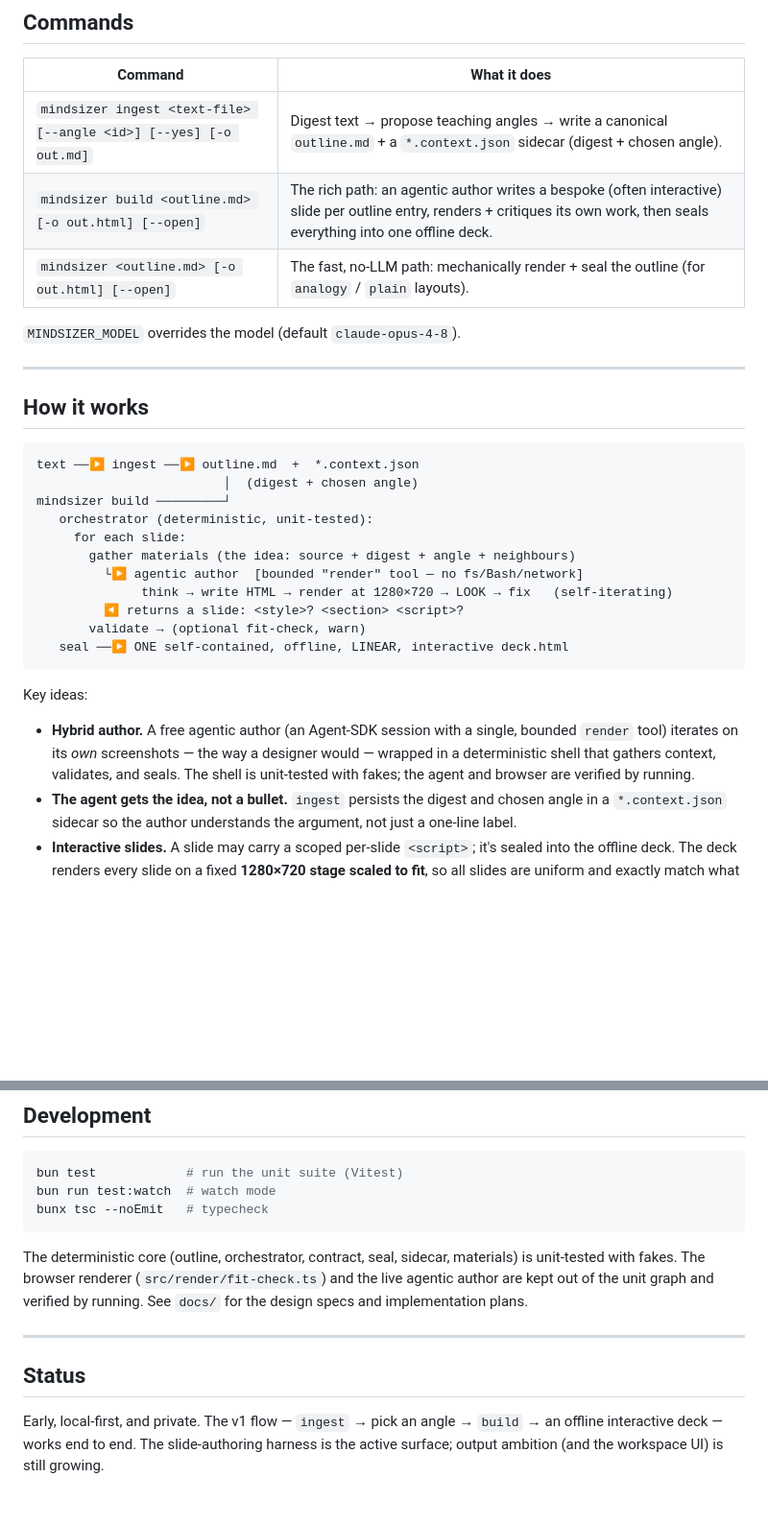
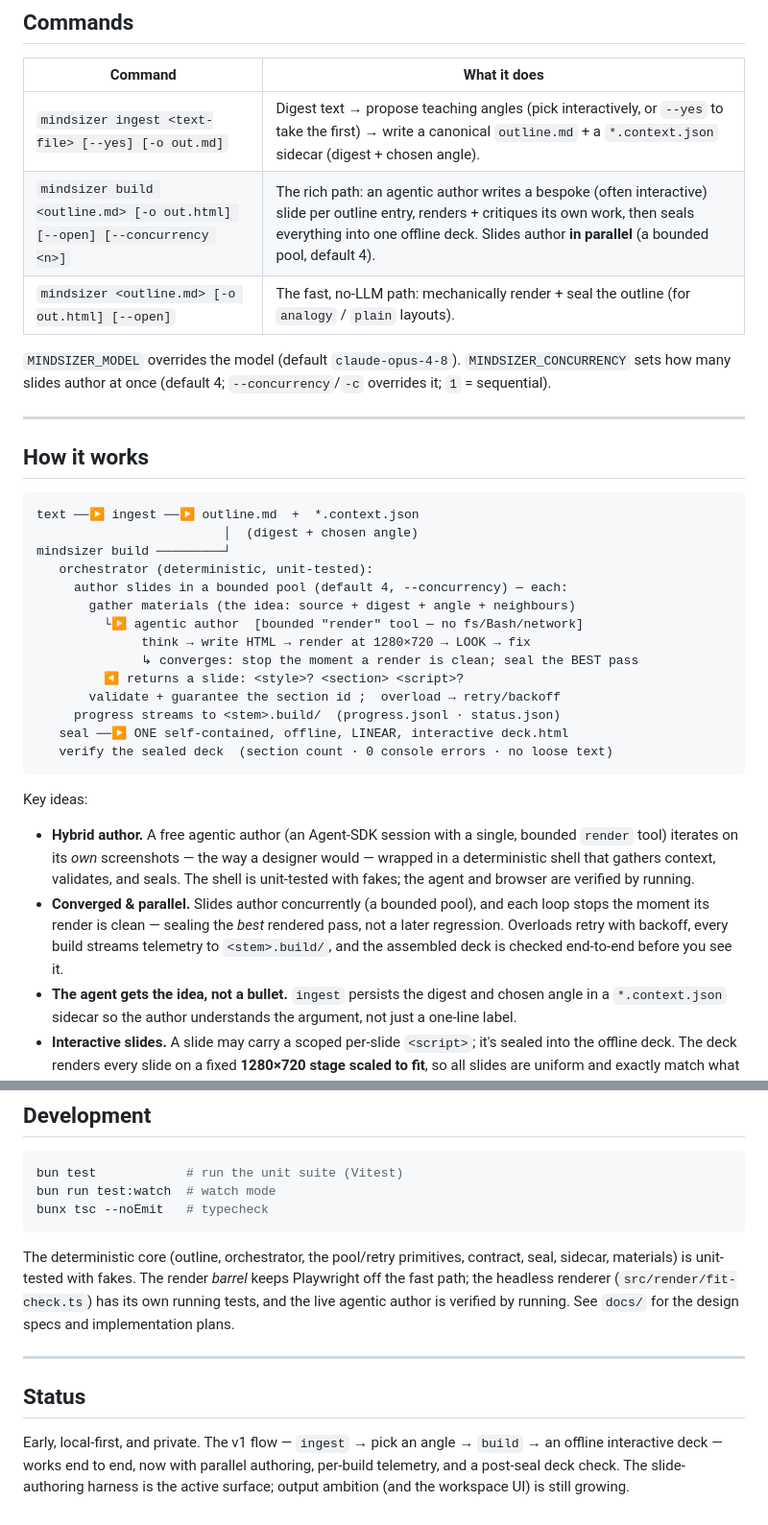
Before and after one commit to funclosure/mindsizer, a Markdown page: README.md, 2 parts joined by grey strips. Shown at 96% size. Drawn GitHub-style; blank space fills up the shorter version.

Commit message:
docs: refresh README for converge + parallel authoring
- drop --angle (ingest regenerates angle ids each run; --yes / interactive pick are the real options)
- document --concurrency / MINDSIZER_CONCURRENCY (default 4)
- refresh how-it-works diagram: bounded parallel pool, converge/seal-best, retry, .build/ telemetry, post-seal verify
- correct the fit-check testing claim (it has its own running tests; the barrel is what keeps Playwright off the fast path)
- note parallel/telemetry/deck-check in Status

Co-Authored-By: Claude Opus 4.8 <noreply@anthropic.com>

````diff
--- a/README.md
+++ b/README.md
@@ -76,11 +76,11 @@ Navigate with **→ / ← / Space**. On interactive slides, click or drag the co
 
 | Command | What it does |
 | --- | --- |
-| `mindsizer ingest <text-file> [--angle <id>] [--yes] [-o out.md]` | Digest text → propose teaching angles → write a canonical `outline.md` + a `*.context.json` sidecar (digest + chosen angle). |
-| `mindsizer build <outline.md> [-o out.html] [--open]` | The rich path: an agentic author writes a bespoke (often interactive) slide per outline entry, renders + critiques its own work, then seals everything into one offline deck. |
+| `mindsizer ingest <text-file> [--yes] [-o out.md]` | Digest text → propose teaching angles (pick interactively, or `--yes` to take the first) → write a canonical `outline.md` + a `*.context.json` sidecar (digest + chosen angle). |
+| `mindsizer build <outline.md> [-o out.html] [--open] [--concurrency <n>]` | The rich path: an agentic author writes a bespoke (often interactive) slide per outline entry, renders + critiques its own work, then seals everything into one offline deck. Slides author **in parallel** (a bounded pool, default 4). |
 | `mindsizer <outline.md> [-o out.html] [--open]` | The fast, no-LLM path: mechanically render + seal the outline (for `analogy` / `plain` layouts). |
 
-`MINDSIZER_MODEL` overrides the model (default `claude-opus-4-8`).
+`MINDSIZER_MODEL` overrides the model (default `claude-opus-4-8`). `MINDSIZER_CONCURRENCY` sets how many slides author at once (default 4; `--concurrency`/`-c` overrides it; `1` = sequential).
 
 ---
 
@@ -91,18 +91,22 @@ text ──▶ ingest ──▶ outline.md  +  *.context.json
                          │  (digest + chosen angle)
 mindsizer build ─────────┘
    orchestrator (deterministic, unit-tested):
-     for each slide:
+     author slides in a bounded pool (default 4, --concurrency) — each:
        gather materials (the idea: source + digest + angle + neighbours)
          └▶ agentic author  [bounded "render" tool — no fs/Bash/network]
-              think → write HTML → render at 1280×720 → LOOK → fix   (self-iterating)
+              think → write HTML → render at 1280×720 → LOOK → fix
+              ↳ converges: stop the moment a render is clean; seal the BEST pass
          ◀ returns a slide: <style>? <section> <script>?
-       validate → (optional fit-check, warn)
+       validate + guarantee the section id ;  overload → retry/backoff
+     progress streams to <stem>.build/  (progress.jsonl · status.json)
    seal ──▶ ONE self-contained, offline, LINEAR, interactive deck.html
+   verify the sealed deck  (section count · 0 console errors · no loose text)
 ```
 
 Key ideas:
 
 - **Hybrid author.** A free agentic author (an Agent-SDK session with a single, bounded `render` tool) iterates on its _own_ screenshots — the way a designer would — wrapped in a deterministic shell that gathers context, validates, and seals. The shell is unit-tested with fakes; the agent and browser are verified by running.
+- **Converged & parallel.** Slides author concurrently (a bounded pool), and each loop stops the moment its render is clean — sealing the _best_ rendered pass, not a later regression. Overloads retry with backoff, every build streams telemetry to `<stem>.build/`, and the assembled deck is checked end-to-end before you see it.
 - **The agent gets the idea, not a bullet.** `ingest` persists the digest and chosen angle in a `*.context.json` sidecar so the author understands the argument, not just a one-line label.
 - **Interactive slides.** A slide may carry a scoped per-slide `<script>`; it's sealed into the offline deck. The deck renders every slide on a fixed **1280×720 stage scaled to fit**, so all slides are uniform and exactly match what the author saw while building.
 - **Identity over rulebook.** Authoring is steered by a short "instrument, not landing page" brief in the [Field](#design-language) aesthetic, rather than a long list of rules.
@@ -141,10 +145,10 @@ bun run test:watch  # watch mode
 bunx tsc --noEmit   # typecheck
 ```
 
-The deterministic core (outline, orchestrator, contract, seal, sidecar, materials) is unit-tested with fakes. The browser renderer (`src/render/fit-check.ts`) and the live agentic author are kept out of the unit graph and verified by running. See `docs/` for the design specs and implementation plans.
+The deterministic core (outline, orchestrator, the pool/retry primitives, contract, seal, sidecar, materials) is unit-tested with fakes. The render _barrel_ keeps Playwright off the fast path; the headless renderer (`src/render/fit-check.ts`) has its own running tests, and the live agentic author is verified by running. See `docs/` for the design specs and implementation plans.
 
 ---
 
 ## Status
 
-Early, local-first, and private. The v1 flow — `ingest` → pick an angle → `build` → an offline interactive deck — works end to end. The slide-authoring harness is the active surface; output ambition (and the workspace UI) is still growing.
+Early, local-first, and private. The v1 flow — `ingest` → pick an angle → `build` → an offline interactive deck — works end to end, now with parallel authoring, per-build telemetry, and a post-seal deck check. The slide-authoring harness is the active surface; output ambition (and the workspace UI) is still growing.
````
